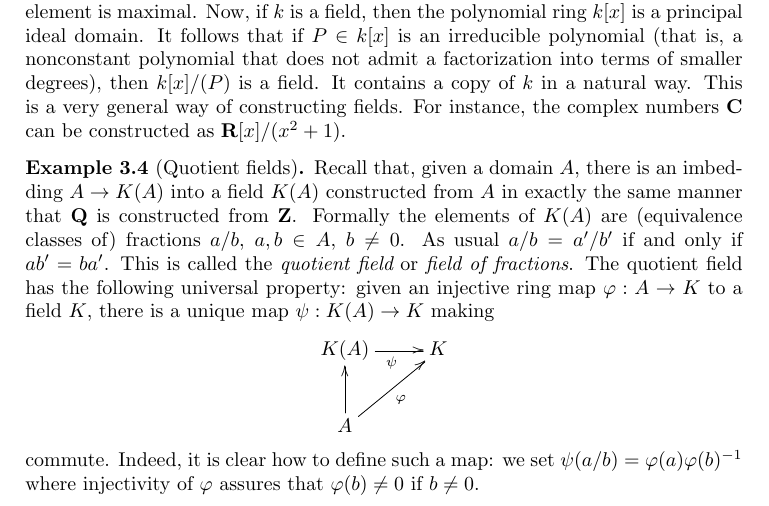
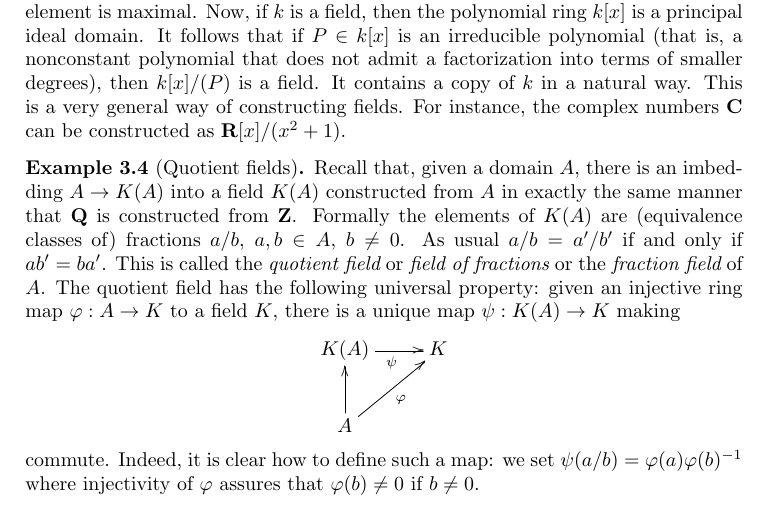
Before and after one commit to stacks/stacks-project, a LaTeX document (fields.tex): part of page 2 of 30, cut so that both start at the same text. Compiled offline with pdfLaTeX.

Commit message:
Add "fraction field" term to Example in fields.tex
TODO: We should have a formal definition of this somewhere.
Thanks to Pieter Belmans

```diff
--- a/fields.tex
+++ b/fields.tex
@@ -107,7 +107,8 @@ field $K(A)$ constructed from $A$ in exactly the same manner that
 $\mathbf{Q}$ is constructed from $\mathbf{Z}$. Formally the elements
 of $K(A)$ are (equivalence classes of) fractions $a/b$,
 $a, b \in A$, $b \not = 0$. As usual $a/b = a'/b'$ if and only if $ab' = ba'$.
-This is called the {\it quotient field} or {\it field of fractions}.
+This is called the {\it quotient field} or {\it field of fractions} or
+the {\it fraction field} of $A$.
 The quotient field has the following universal property: given an
 injective ring map $\varphi : A \to K$ to a field $K$, there is a unique
 map $\psi: K(A) \to K$ making
```
